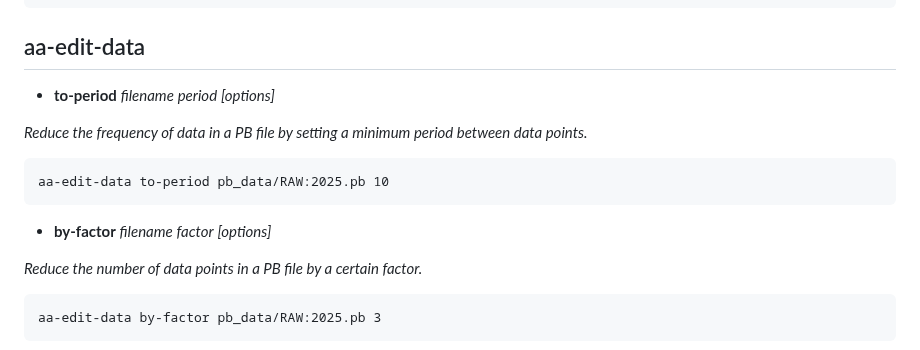
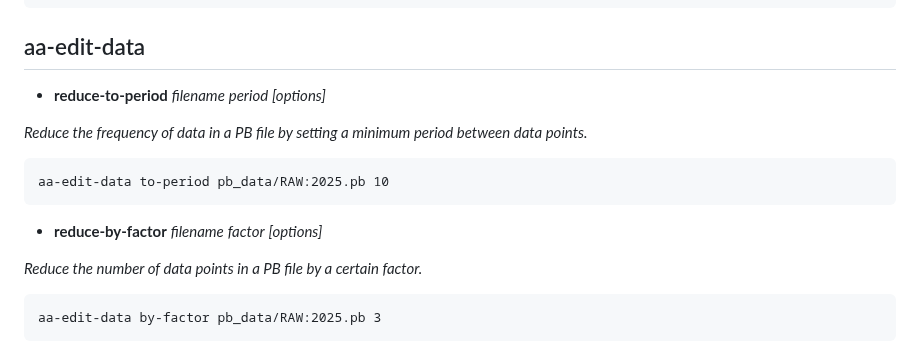
Before and after one commit to DiamondLightSource/aa-edit-data, a Markdown page: README.md, the part around the change. GitHub-like rendering.

Commit message:
Update entrypoint names in readme

````diff
--- a/README.md
+++ b/README.md
@@ -46,13 +46,13 @@ pb-tools pb-2-txt pb_data/RAW:2025.pb
 aa-edit-data
 --------------
 
-- **to-period** *filename* *period* *\[options]*
+- **reduce-to-period** *filename* *period* *\[options]*
 
 *Reduce the frequency of data in a PB file by setting a minimum period between data points.*
 ```
 aa-edit-data to-period pb_data/RAW:2025.pb 10
 ```
-- **by-factor** *filename* *factor* *\[options]*
+- **reduce-by-factor** *filename* *factor* *\[options]*
 
 *Reduce the number of data points in a PB file by a certain factor.*
 ```
````
